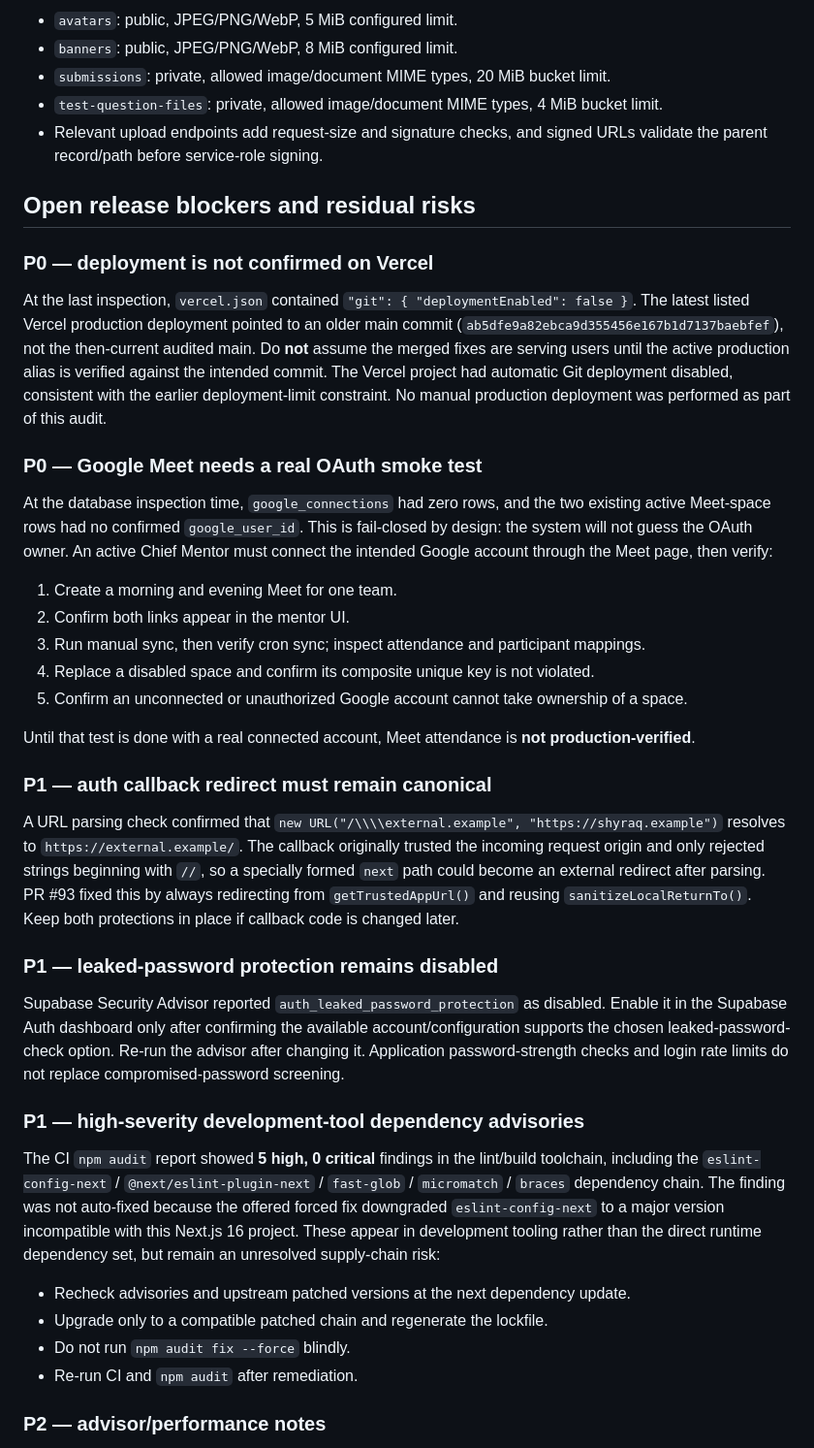
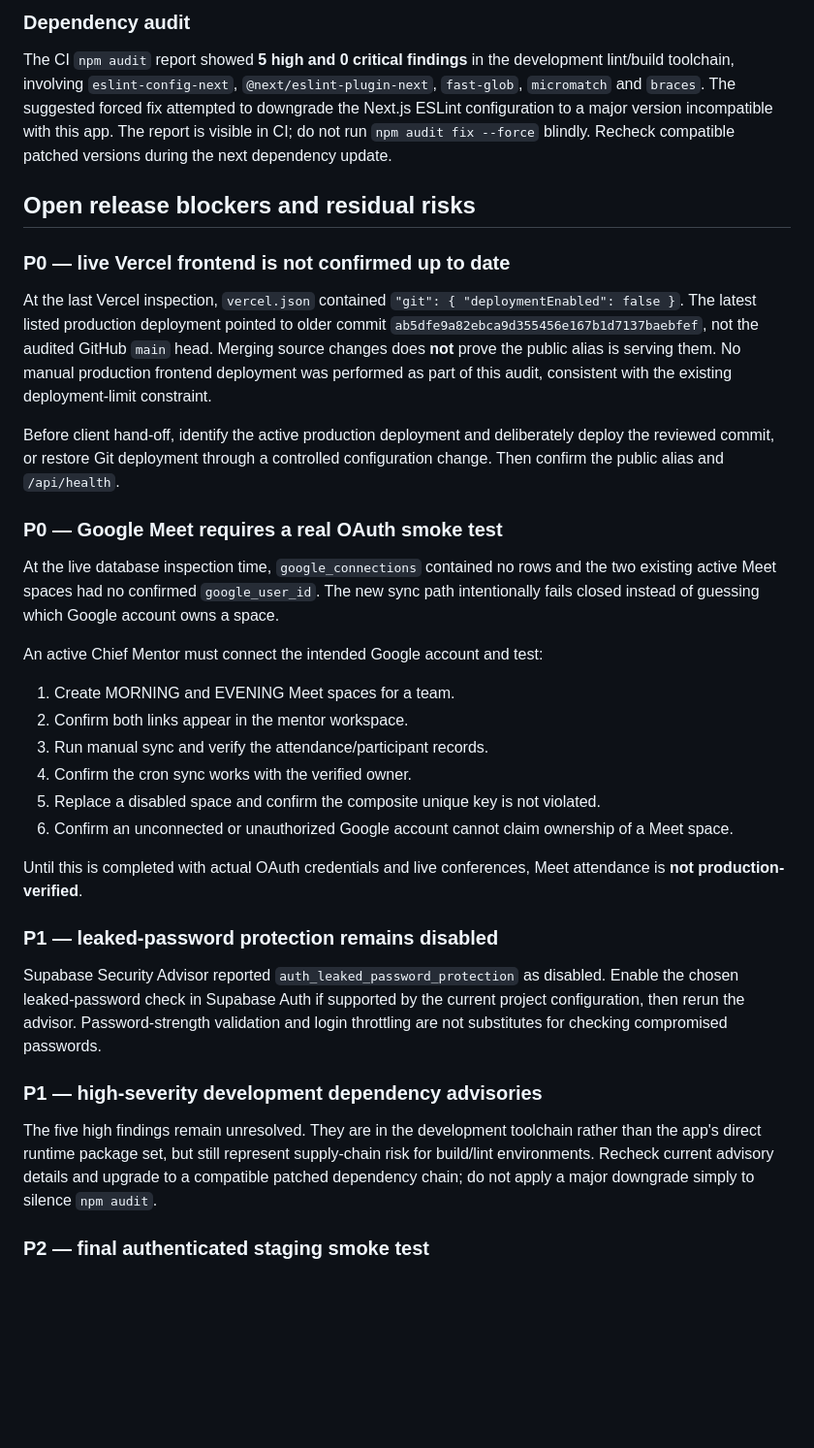
Before and after one commit to dimaw1k/shyraq, a Markdown page: AUDIT-OPEN-ISSUES.md, the part around one of its changes. Shown at 97% size. Drawn GitHub-style; blank space fills up the shorter version.

```diff
--- a/AUDIT-OPEN-ISSUES.md
+++ b/AUDIT-OPEN-ISSUES.md
@@ -53,42 +42,38 @@ These checks establish that the reviewed source type-checks, lints and builds. T
 
-- `avatars`: public, JPEG/PNG/WebP, 5 MiB configured limit.
-- `banners`: public, JPEG/PNG/WebP, 8 MiB configured limit.
-- `submissions`: private, allowed image/document MIME types, 20 MiB bucket limit.
-- `test-question-files`: private, allowed image/document MIME types, 4 MiB bucket limit.
-- Relevant upload endpoints add request-size and signature checks, and signed URLs validate the parent record/path before service-role signing.
+### Dependency audit
+
+The CI `npm audit` report showed **5 high and 0 critical findings** in the development lint/build toolchain, involving `eslint-config-next`, `@next/eslint-plugin-next`, `fast-glob`, `micromatch` and `braces`. The suggested forced fix attempted to downgrade the Next.js ESLint configuration to a major version incompatible with this app. The report is visible in CI; do not run `npm audit fix --force` blindly. Recheck compatible patched versions during the next dependency update.
 
 ## Open release blockers and residual risks
 
-### P0 — deployment is not confirmed on Vercel
+### P0 — live Vercel frontend is not confirmed up to date
 
-At the last inspection, `vercel.json` contained `"git": { "deploymentEnabled": false }`. The latest listed Vercel production deployment pointed to an older main commit (`ab5dfe9a82ebca9d355456e167b1d7137baebfef`), not the then-current audited main. Do **not** assume the merged fixes are serving users until the active production alias is verified against the intended commit. The Vercel project had automatic Git deployment disabled, consistent with the earlier deployment-limit constraint. No manual production deployment was performed as part of this audit.
+At the last Vercel inspection, `vercel.json` contained `"git": { "deploymentEnabled": false }`. The latest listed production deployment pointed to older commit `ab5dfe9a82ebca9d355456e167b1d7137baebfef`, not the audited GitHub `main` head. Merging source changes does **not** prove the public alias is serving them. No manual production frontend deployment was performed as part of this audit, consistent with the existing deployment-limit constraint.
 
-### P0 — Google Meet needs a real OAuth smoke test
+Before client hand-off, identify the active production deployment and deliberately deploy the reviewed commit, or restore Git deployment through a controlled configuration change. Then confirm the public alias and `/api/health`.
 
-At the database inspection time, `google_connections` had zero rows, and the two existing active Meet-space rows had no confirmed `google_user_id`. This is fail-closed by design: the system will not guess the OAuth owner. An active Chief Mentor must connect the intended Google account through the Meet page, then verify:
-1. Create a morning and evening Meet for one team.
-2. Confirm both links appear in the mentor UI.
-3. Run manual sync, then verify cron sync; inspect attendance and participant mappings.
-4. Replace a disabled space and confirm its composite unique key is not violated.
-5. Confirm an unconnected or unauthorized Google account cannot take ownership of a space.
+### P0 — Google Meet requires a real OAuth smoke test
 
-Until that test is done with a real connected account, Meet attendance is **not production-verified**.
+At the live database inspection time, `google_connections` contained no rows and the two existing active Meet spaces had no confirmed `google_user_id`. The new sync path intentionally fails closed instead of guessing which Google account owns a space.
 
-### P1 — auth callback redirect must remain canonical
+An active Chief Mentor must connect the intended Google account and test:
 
-A URL parsing check confirmed that `new URL("/\\\\external.example", "https://shyraq.example")` resolves to `https://external.example/`. The callback originally trusted the incoming request origin and only rejected strings beginning with `//`, so a specially formed `next` path could become an external redirect after parsing. PR #93 fixed this by always redirecting from `getTrustedAppUrl()` and reusing `sanitizeLocalReturnTo()`. Keep both protections in place if callback code is changed later.
+1. Create MORNING and EVENING Meet spaces for a team.
+2. Confirm both links appear in the mentor workspace.
+3. Run manual sync and verify the attendance/participant records.
+4. Confirm the cron sync works with the verified owner.
+5. Replace a disabled space and confirm the composite unique key is not violated.
+6. Confirm an unconnected or unauthorized Google account cannot claim ownership of a Meet space.
+
+Until this is completed with actual OAuth credentials and live conferences, Meet attendance is **not production-verified**.
 
 ### P1 — leaked-password protection remains disabled
 
-Supabase Security Advisor reported `auth_leaked_password_protection` as disabled. Enable it in the Supabase Auth dashboard only after confirming the available account/configuration supports the chosen leaked-password-check option. Re-run the advisor after changing it. Application password-strength checks and login rate limits do not replace compromised-password screening.
+Supabase Security Advisor reported `auth_leaked_password_protection` as disabled. Enable the chosen leaked-password check in Supabase Auth if supported by the current project configuration, then rerun the advisor. Password-strength validation and login throttling are not substitutes for checking compromised passwords.
 
-### P1 — high-severity development-tool dependency advisories
+### P1 — high-severity development dependency advisories
 
-The CI `npm audit` report showed **5 high, 0 critical** findings in the lint/build toolchain, including the `eslint-config-next` / `@next/eslint-plugin-next` / `fast-glob` / `micromatch` / `braces` dependency chain. The finding was not auto-fixed because the offered forced fix downgraded `eslint-config-next` to a major version incompatible with this Next.js 16 project. These appear in development tooling rather than the direct runtime dependency set, but remain an unresolved supply-chain risk:
-- Recheck advisories and upstream patched versions at the next dependency update.
-- Upgrade only to a compatible patched chain and regenerate the lockfile.
-- Do not run `npm audit fix --force` blindly.
-- Re-run CI and `npm audit` after remediation.
+The five high findings remain unresolved. They are in the development toolchain rather than the app's direct runtime package set, but still represent supply-chain risk for build/lint environments. Recheck current advisory details and upgrade to a compatible patched dependency chain; do not apply a major downgrade simply to silence `npm audit`.
 
-### P2 — advisor/performance notes
+### P2 — final authenticated staging smoke test
 
```
Also changed, not shown: other parts of AUDIT-OPEN-ISSUES.md (+27 -54 lines).
